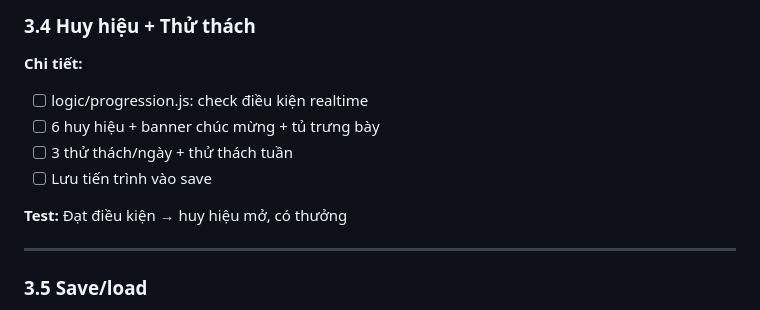
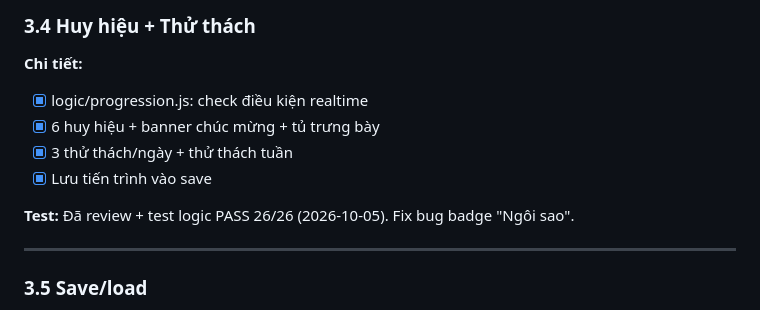
Before and after one commit to hungtvb/pho-di, a Markdown page: TASKS.md, the part around the change. Rendered like a GitHub page.

Commit message:
Task 3.4 hoàn tất

```diff
--- a/TASKS.md
+++ b/TASKS.md
@@ -161,12 +161,12 @@
 
 ### 3.4 Huy hiệu + Thử thách
 **Chi tiết:**
-- [ ] logic/progression.js: check điều kiện realtime
-- [ ] 6 huy hiệu + banner chúc mừng + tủ trưng bày
-- [ ] 3 thử thách/ngày + thử thách tuần
-- [ ] Lưu tiến trình vào save
+- [x] logic/progression.js: check điều kiện realtime
+- [x] 6 huy hiệu + banner chúc mừng + tủ trưng bày
+- [x] 3 thử thách/ngày + thử thách tuần
+- [x] Lưu tiến trình vào save
 
-**Test:** Đạt điều kiện → huy hiệu mở, có thưởng
+**Test:** Đã review + test logic PASS 26/26 (2026-10-05). Fix bug badge "Ngôi sao".
 
 ---
 
```
